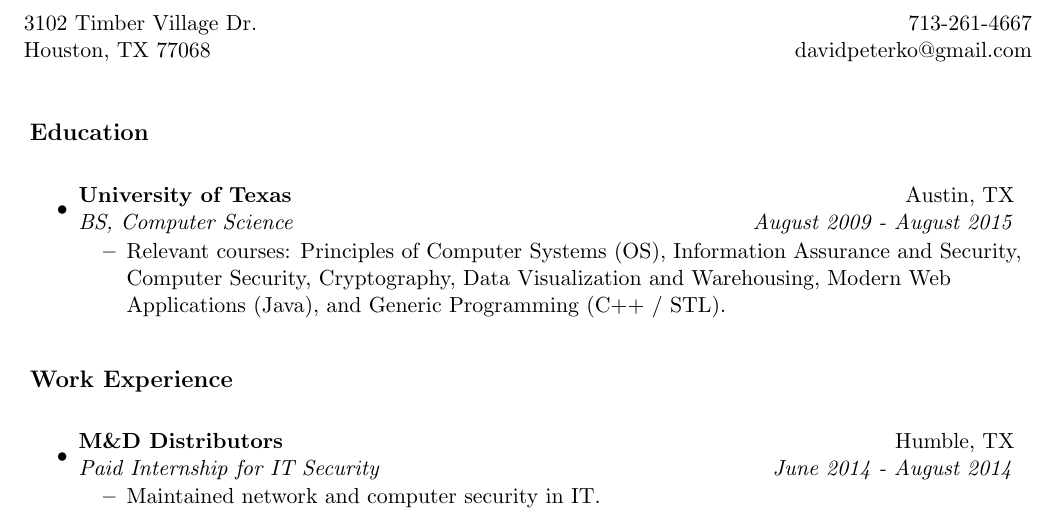
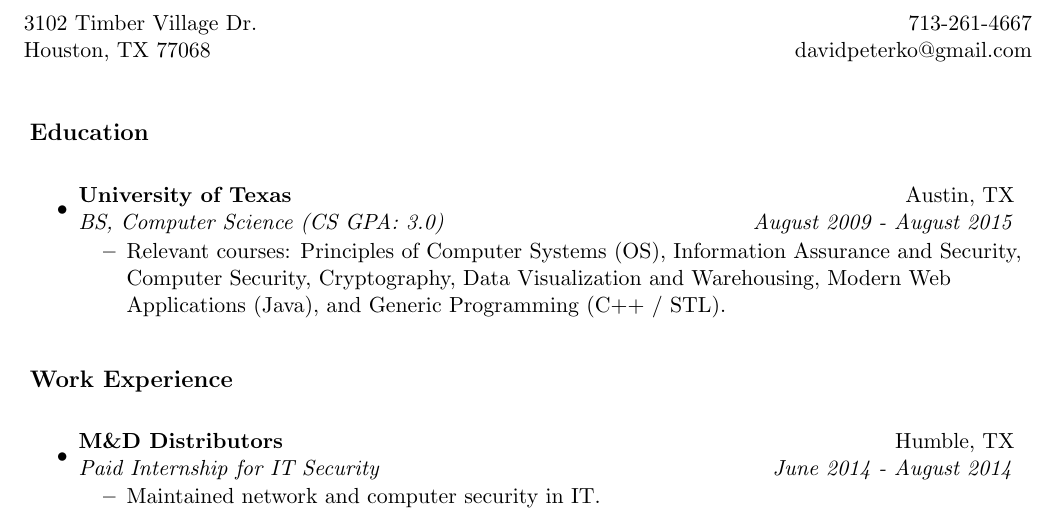
Before and after one commit to davidpeterko/Resume, a LaTeX CV (resume.tex): part of the page, cut so that both start at the same text. Compiled offline with pdfLaTeX.

Commit message:
updated resume with CS GPA

```diff
--- a/resume.tex
+++ b/resume.tex
@@ -62,7 +62,7 @@
 \resheading{Education}
 \begin{itemize}
 \item
-	\ressubheading{University of Texas}{Austin, TX}{BS, Computer Science}{August 2009 - August 2015}
+	\ressubheading{University of Texas}{Austin, TX}{BS, Computer Science (CS GPA: 3.0)}{August 2009 - August 2015}
 	\begin{itemize}
 			\resitem{Relevant courses: Principles of Computer Systems (OS), Information Assurance and Security, Computer Security, Cryptography, Data Visualization and Warehousing, Modern Web Applications (Java), and Generic Programming (C++ / STL).}
 	\end{itemize}
```
Also changed, not shown: resume.pdf, 2 other files.
